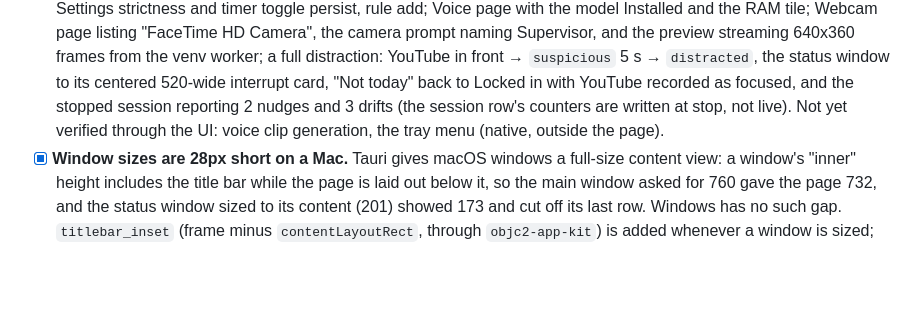
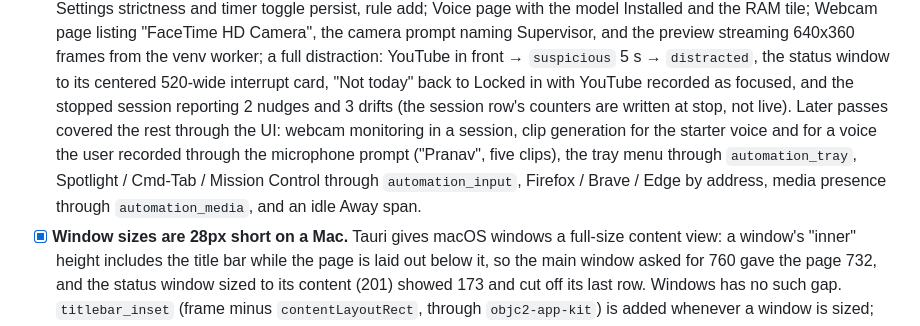
Before and after one commit to pr4nav3/stealth-startup, a Markdown page: plans/mac-handoff.md, the part around the change. Drawn GitHub-style; blank space fills up the shorter version.

Commit message:
Handoff: what the later passes verified

```diff
--- a/plans/mac-handoff.md
+++ b/plans/mac-handoff.md
@@ -154,8 +154,12 @@ Supervisor code.
       worker; a full distraction: YouTube in front → `suspicious` 5 s → `distracted`, the
       status window to its centered 520-wide interrupt card, "Not today" back to Locked in
       with YouTube recorded as focused, and the stopped session reporting 2 nudges and
-      3 drifts (the session row's counters are written at stop, not live). Not yet verified
-      through the UI: voice clip generation, the tray menu (native, outside the page).
+      3 drifts (the session row's counters are written at stop, not live). Later passes
+      covered the rest through the UI: webcam monitoring in a session, clip generation for
+      the starter voice and for a voice the user recorded through the microphone prompt
+      ("Pranav", five clips), the tray menu through `automation_tray`, Spotlight / Cmd-Tab /
+      Mission Control through `automation_input`, Firefox / Brave / Edge by address, media
+      presence through `automation_media`, and an idle Away span.
 - [x] **Window sizes are 28px short on a Mac.** Tauri gives macOS windows a full-size content
       view: a window's "inner" height includes the title bar while the page is laid out below
       it, so the main window asked for 760 gave the page 732, and the status window sized to
```
